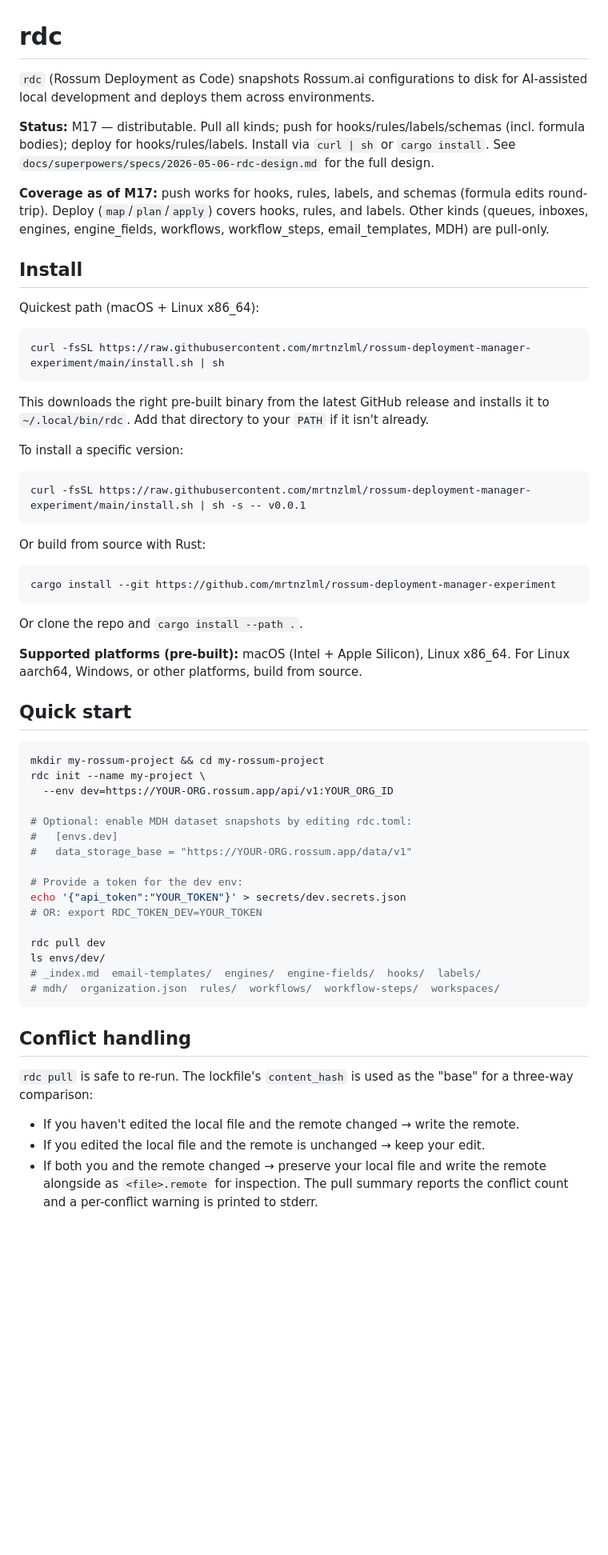
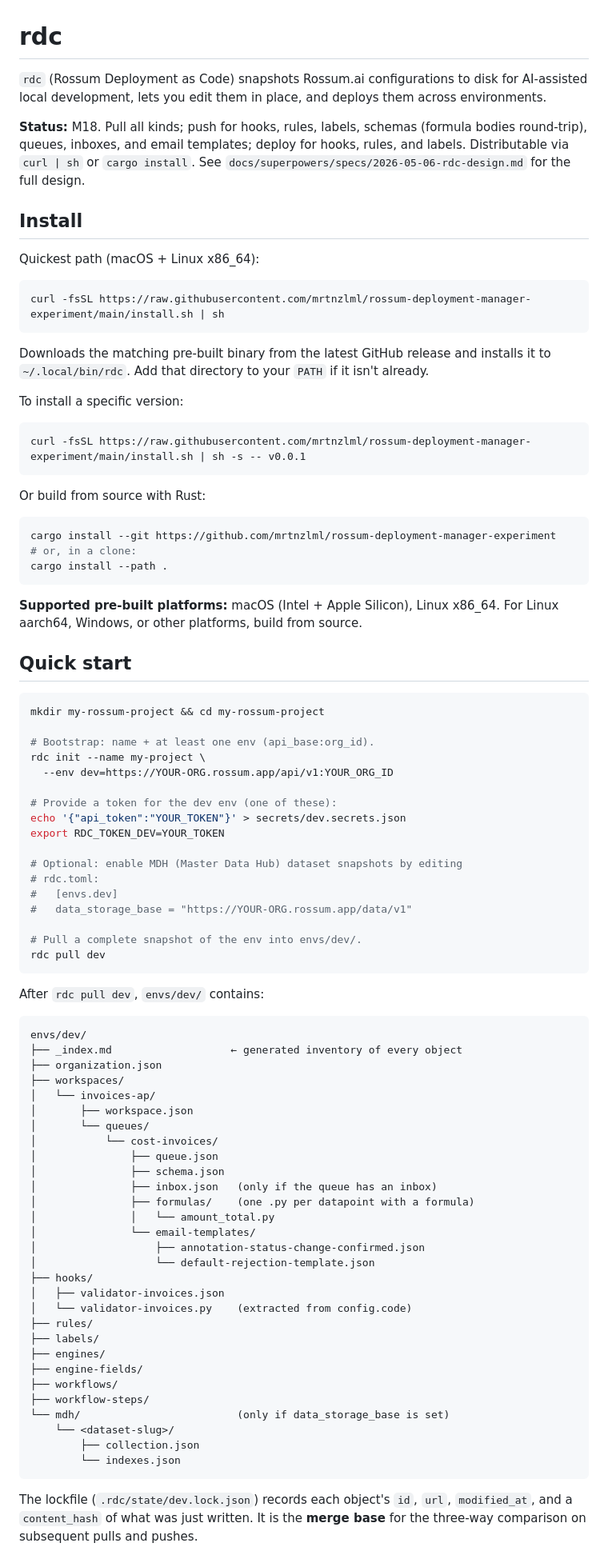
Before and after one commit to mrtnzlml/rdc, a Markdown page: README.md, the part around one of its changes. Shown at 80% size. Rendered like a GitHub page; blank space fills up the shorter version.

````diff
--- a/README.md
+++ b/README.md
@@ -1,10 +1,14 @@
 # rdc
 
-`rdc` (Rossum Deployment as Code) snapshots Rossum.ai configurations to disk for AI-assisted local development and deploys them across environments.
+`rdc` (Rossum Deployment as Code) snapshots Rossum.ai configurations to
+disk for AI-assisted local development, lets you edit them in place, and
+deploys them across environments.
 
-**Status:** M17 — distributable. Pull all kinds; push for hooks/rules/labels/schemas (incl. formula bodies); deploy for hooks/rules/labels. Install via `curl | sh` or `cargo install`. See `docs/superpowers/specs/2026-05-06-rdc-design.md` for the full design.
-
-**Coverage as of M17:** push works for hooks, rules, labels, and schemas (formula edits round-trip). Deploy (`map`/`plan`/`apply`) covers hooks, rules, and labels. Other kinds (queues, inboxes, engines, engine_fields, workflows, workflow_steps, email_templates, MDH) are pull-only.
+**Status:** M18. Pull all kinds; push for hooks, rules, labels, schemas
+(formula bodies round-trip), queues, inboxes, and email templates;
+deploy for hooks, rules, and labels. Distributable via `curl | sh` or
+`cargo install`. See `docs/superpowers/specs/2026-05-06-rdc-design.md`
+for the full design.
 
 ## Install
 
@@ -14,9 +18,9 @@ Quickest path (macOS + Linux x86_64):
 curl -fsSL https://raw.githubusercontent.com/mrtnzlml/rossum-deployment-manager-experiment/main/install.sh | sh
 ```
 
-This downloads the right pre-built binary from the latest GitHub release and
-installs it to `~/.local/bin/rdc`. Add that directory to your `PATH` if it
-isn't already.
+Downloads the matching pre-built binary from the latest GitHub release
+and installs it to `~/.local/bin/rdc`. Add that directory to your `PATH`
+if it isn't already.
 
 To install a specific version:
 
@@ -28,42 +32,72 @@ Or build from source with Rust:
 
 ```sh
 cargo install --git https://github.com/mrtnzlml/rossum-deployment-manager-experiment
+# or, in a clone:
+cargo install --path .
 ```
 
-Or clone the repo and `cargo install --path .`.
-
-**Supported platforms (pre-built):** macOS (Intel + Apple Silicon), Linux x86_64.
-For Linux aarch64, Windows, or other platforms, build from source.
+**Supported pre-built platforms:** macOS (Intel + Apple Silicon),
+Linux x86_64. For Linux aarch64, Windows, or other platforms, build
+from source.
 
 ## Quick start
 
 ```sh
 mkdir my-rossum-project && cd my-rossum-project
+
+# Bootstrap: name + at least one env (api_base:org_id).
 rdc init --name my-project \
   --env dev=https://YOUR-ORG.rossum.app/api/v1:YOUR_ORG_ID
 
-# Optional: enable MDH dataset snapshots by editing rdc.toml:
+# Provide a token for the dev env (one of these):
+echo '{"api_token":"YOUR_TOKEN"}' > secrets/dev.secrets.json
+export RDC_TOKEN_DEV=YOUR_TOKEN
+
+# Optional: enable MDH (Master Data Hub) dataset snapshots by editing
+# rdc.toml:
 #   [envs.dev]
 #   data_storage_base = "https://YOUR-ORG.rossum.app/data/v1"
 
-# Provide a token for the dev env:
-echo '{"api_token":"YOUR_TOKEN"}' > secrets/dev.secrets.json
-# OR: export RDC_TOKEN_DEV=YOUR_TOKEN
-
+# Pull a complete snapshot of the env into envs/dev/.
 rdc pull dev
-ls envs/dev/
-# _index.md  email-templates/  engines/  engine-fields/  hooks/  labels/
-# mdh/  organization.json  rules/  workflows/  workflow-steps/  workspaces/
 ```
 
-## Conflict handling
+After `rdc pull dev`, `envs/dev/` contains:
 
-`rdc pull` is safe to re-run. The lockfile's `content_hash` is used as the
-"base" for a three-way comparison:
+```
+envs/dev/
+├── _index.md                   ← generated inventory of every object
+├── organization.json
+├── workspaces/
+│   └── invoices-ap/
+│       ├── workspace.json
+│       └── queues/
+│           └── cost-invoices/
+│               ├── queue.json
+│               ├── schema.json
+│               ├── inbox.json   (only if the queue has an inbox)
+│               ├── formulas/    (one .py per datapoint with a formula)
+│               │   └── amount_total.py
+│               └── email-templates/
+│                   ├── annotation-status-change-confirmed.json
+│                   └── default-rejection-template.json
+├── hooks/
+│   ├── validator-invoices.json
+│   └── validator-invoices.py    (extracted from config.code)
+├── rules/
+├── labels/
+├── engines/
+├── engine-fields/
+├── workflows/
+├── workflow-steps/
+└── mdh/                         (only if data_storage_base is set)
+    └── <dataset-slug>/
+        ├── collection.json
+        └── indexes.json
+```
 
-- If you haven't edited the local file and the remote changed → write the remote.
-- If you edited the local file and the remote is unchanged → keep your edit.
-- If both you and the remote changed → preserve your local file and write the
-  remote alongside as `<file>.remote` for inspection. The pull summary
-  reports the conflict count and a per-conflict warning is printed to stderr.
+The lockfile (`.rdc/state/dev.lock.json`) records each object's
+`id`, `url`, `modified_at`, and a `content_hash` of what was just
+written. It is the **merge base** for the three-way comparison on
+subsequent pulls and pushes.
 
````
Also changed, not shown: other parts of README.md (+126 -42 lines).
